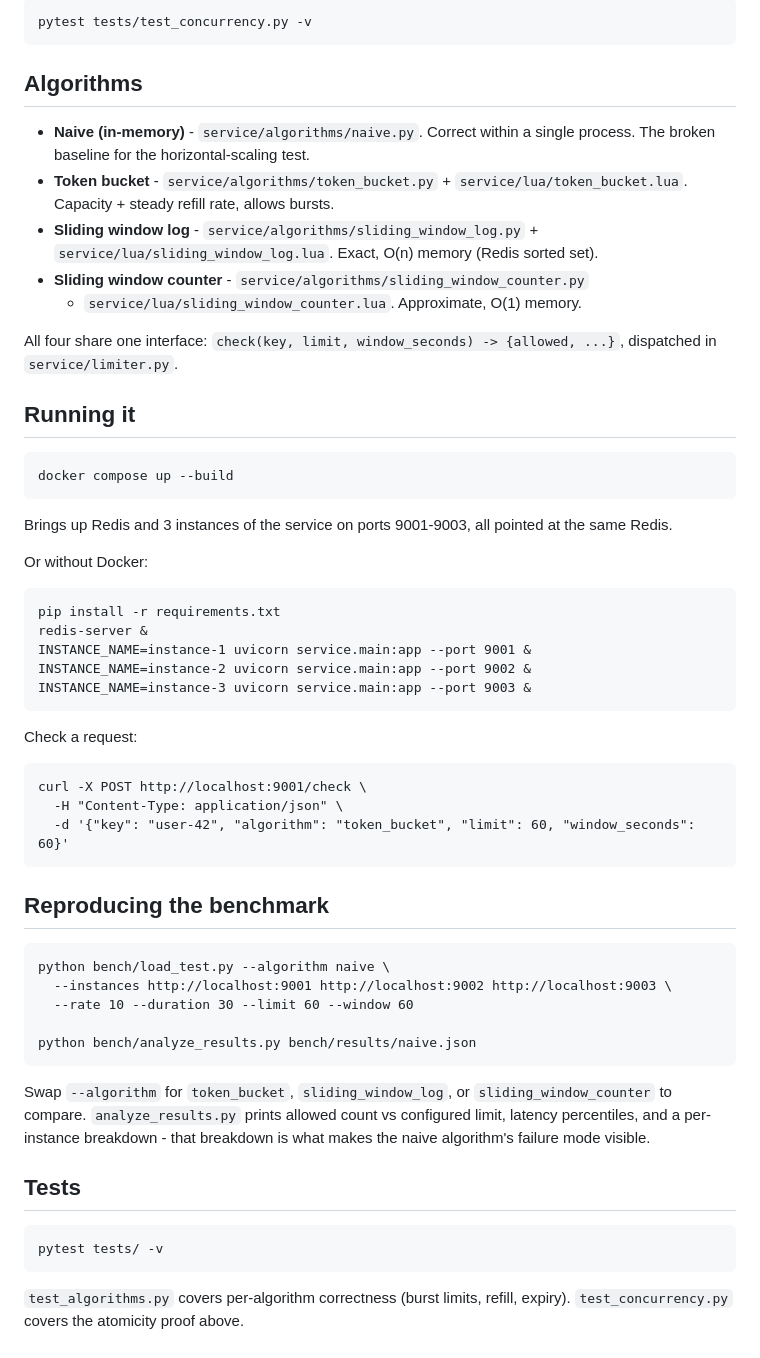
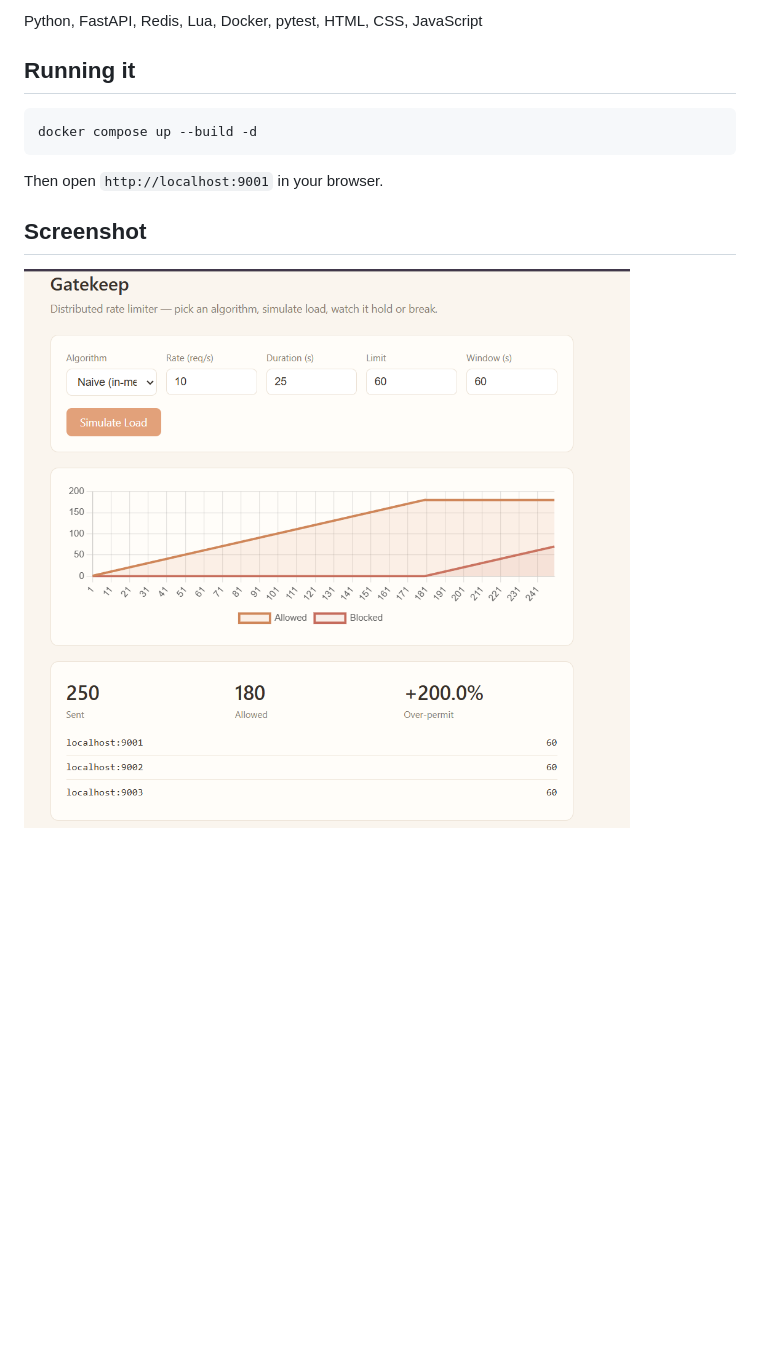
Before and after one commit to Ayush-jk/gatekeep, a Markdown page: README.md, the part around one of its changes. GitHub-like rendering; pictures changed too: screenshot.png (added); blank space fills up the shorter version.

````diff
--- a/README.md
+++ b/README.md
@@ -77,69 +19,13 @@ back. Run it:
-```
-pytest tests/test_concurrency.py -v
-```
-
-## Algorithms
-
-- **Naive (in-memory)** - `service/algorithms/naive.py`. Correct within a
-  single process. The broken baseline for the horizontal-scaling test.
-- **Token bucket** - `service/algorithms/token_bucket.py` +
-  `service/lua/token_bucket.lua`. Capacity + steady refill rate, allows bursts.
-- **Sliding window log** - `service/algorithms/sliding_window_log.py` +
-  `service/lua/sliding_window_log.lua`. Exact, O(n) memory (Redis sorted set).
-- **Sliding window counter** - `service/algorithms/sliding_window_counter.py`
-  + `service/lua/sliding_window_counter.lua`. Approximate, O(1) memory.
-
-All four share one interface: `check(key, limit, window_seconds) -> {allowed, ...}`,
-dispatched in `service/limiter.py`.
+Python, FastAPI, Redis, Lua, Docker, pytest, HTML, CSS, JavaScript
 
 ## Running it
 
 ```
-docker compose up --build
+docker compose up --build -d
 ```
 
-Brings up Redis and 3 instances of the service on ports 9001-9003, all
-pointed at the same Redis.
+Then open `http://localhost:9001` in your browser.
 
-Or without Docker:
+## Screenshot
 
-```
-pip install -r requirements.txt
-redis-server &
-INSTANCE_NAME=instance-1 uvicorn service.main:app --port 9001 &
-INSTANCE_NAME=instance-2 uvicorn service.main:app --port 9002 &
-INSTANCE_NAME=instance-3 uvicorn service.main:app --port 9003 &
-```
-
-Check a request:
-
-```
-curl -X POST http://localhost:9001/check \
-  -H "Content-Type: application/json" \
-  -d '{"key": "user-42", "algorithm": "token_bucket", "limit": 60, "window_seconds": 60}'
-```
-
-## Reproducing the benchmark
-
-```
-python bench/load_test.py --algorithm naive \
-  --instances http://localhost:9001 http://localhost:9002 http://localhost:9003 \
-  --rate 10 --duration 30 --limit 60 --window 60
-
-python bench/analyze_results.py bench/results/naive.json
-```
-
-Swap `--algorithm` for `token_bucket`, `sliding_window_log`, or
-`sliding_window_counter` to compare. `analyze_results.py` prints allowed
-count vs configured limit, latency percentiles, and a per-instance
-breakdown - that breakdown is what makes the naive algorithm's failure
-mode visible.
-
-## Tests
-
-```
-pytest tests/ -v
-```
-
-`test_algorithms.py` covers per-algorithm correctness (burst limits, refill,
-expiry). `test_concurrency.py` covers the atomicity proof above.
+![Gatekeep dashboard](screenshot.png)
````
Also changed, not shown: other parts of README.md (+9 -67 lines), 1 other file.
